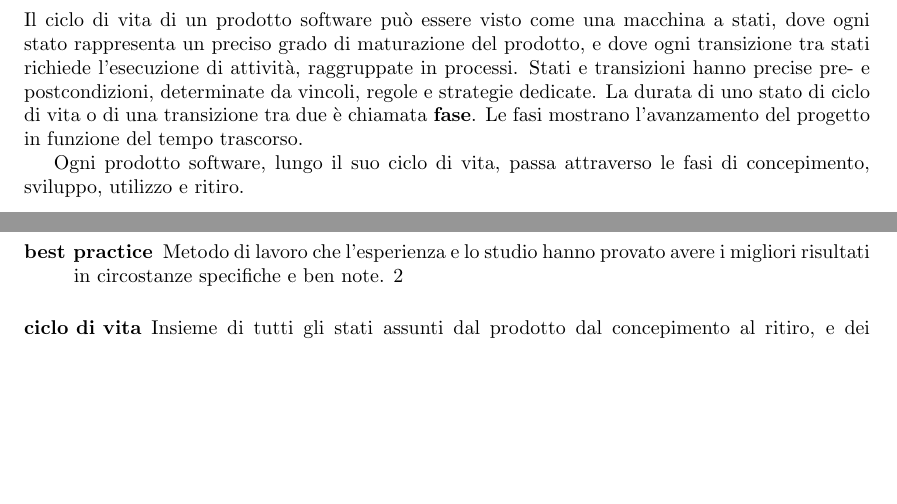
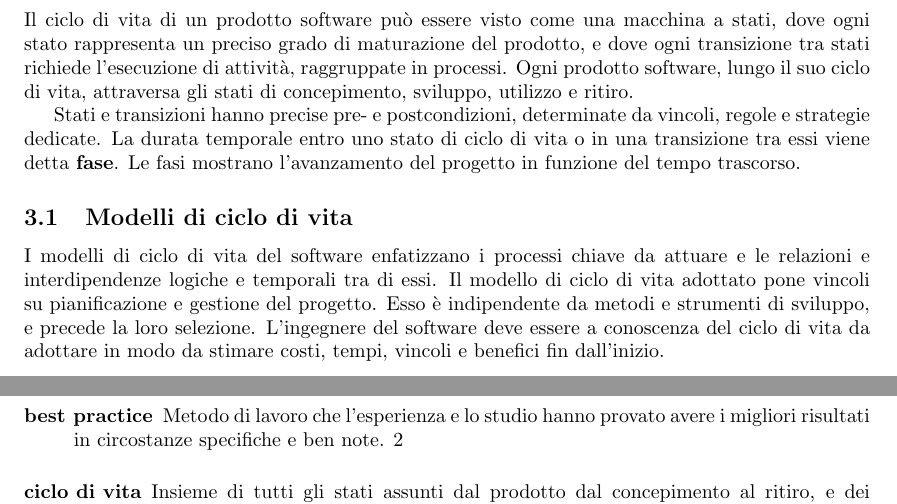
Before and after one commit to fsestini/appunti-swe, a LaTeX document (appunti.tex, which reads sections/ciclo_vita.tex): two parts of pages 6 and 7 of 7, joined at a grey line, cut so that both start at the same text, the shorter picture padded with empty space. Compiled offline with pdfLaTeX.

Commit message:
Aggiunge sottosezione 'Modelli di ciclo di vita'.
Aggiunge sottosezione 'Modelli di ciclo di vita' alla sezione
'Ciclo di vita del software'.

```diff
--- a/sections/ciclo_vita.tex
+++ b/sections/ciclo_vita.tex
@@ -1,9 +1,11 @@
 \section{Ciclo di vita del software}
-Il ciclo di vita di un prodotto software può essere visto come una macchina a stati, dove ogni stato rappresenta un preciso grado di maturazione del prodotto, e dove ogni transizione tra stati richiede l'esecuzione di attività, raggruppate in processi. Stati e transizioni hanno precise pre- e postcondizioni, determinate da vincoli, regole e strategie dedicate. La durata di uno stato di ciclo di vita o di una transizione tra due è chiamata \strong{fase}. Le fasi mostrano l'avanzamento del progetto in funzione del tempo trascorso.
+Il ciclo di vita di un prodotto software può essere visto come una macchina a stati, dove ogni stato rappresenta un preciso grado di maturazione del prodotto, e dove ogni transizione tra stati richiede l'esecuzione di attività, raggruppate in processi. Ogni prodotto software, lungo il suo ciclo di vita, attraversa gli stati di concepimento, sviluppo, utilizzo e ritiro.
 
-Ogni prodotto software, lungo il suo ciclo di vita, passa attraverso le fasi di concepimento, sviluppo, utilizzo e ritiro.
+Stati e transizioni hanno precise pre- e postcondizioni, determinate da vincoli, regole e strategie dedicate. La durata temporale entro uno stato di ciclo di vita o in una transizione tra essi viene detta \strong{fase}. Le fasi mostrano l'avanzamento del progetto in funzione del tempo trascorso.
 
-%\subsection{Modelli di ciclo di vita}
+\subsection{Modelli di ciclo di vita}
+I modelli di ciclo di vita del software enfatizzano i processi chiave da attuare e le relazioni e interdipendenze logiche e temporali tra di essi. Il modello di ciclo di vita adottato pone vincoli su pianificazione e gestione del progetto. Esso è indipendente da metodi e strumenti di sviluppo, e precede la loro selezione. L'ingegnere del software deve essere a conoscenza del ciclo di vita da adottare in modo da stimare costi, tempi, vincoli e benefici fin dall'inizio.
+
 %\subsubsection{Modello sequenziale (%\frgnword{Waterfall model})}
 %\subsubsection{Modello iterativo}
 %\subsubsection{Modello incrementale}
```
